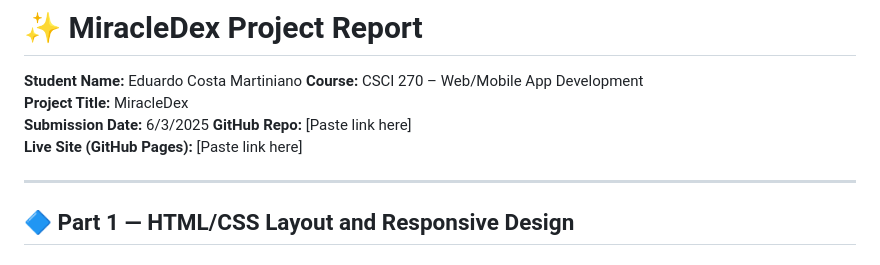
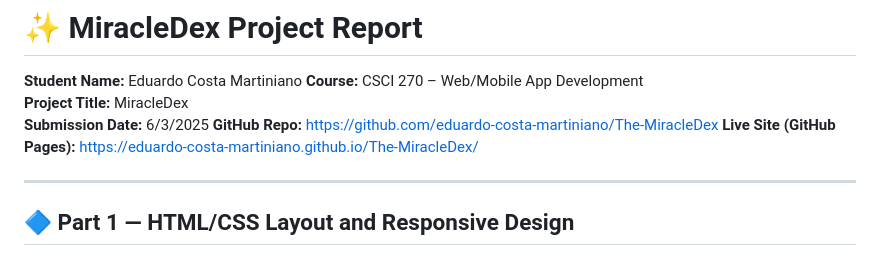
Before and after one commit to Eduardo-Costa-Martiniano/The-MiracleDex, a Markdown page: MiracleDex Project Report.md, the part around the change. Drawn GitHub-style.

Commit message:
Updated the header of the Markdown file and the PDF report to reflect the latest changes in the project.

```diff
--- a/MiracleDex Project Report.md
+++ b/MiracleDex Project Report.md
@@ -4,8 +4,8 @@
 **Course:** CSCI 270 – Web/Mobile App Development
 **Project Title:** MiracleDex
 **Submission Date:** 6/3/2025
-**GitHub Repo:** [Paste link here]
-**Live Site (GitHub Pages):** [Paste link here]
+**GitHub Repo:** [https://github.com/eduardo-costa-martiniano/The-MiracleDex](https://github.com/eduardo-costa-martiniano/The-MiracleDex)
+**Live Site (GitHub Pages):** [https://eduardo-costa-martiniano.github.io/The-MiracleDex/](https://eduardo-costa-martiniano.github.io/The-MiracleDex/)
 
 ---
 
```
